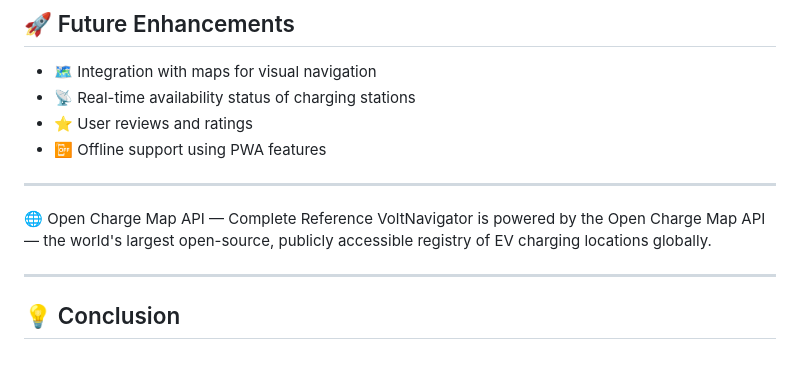
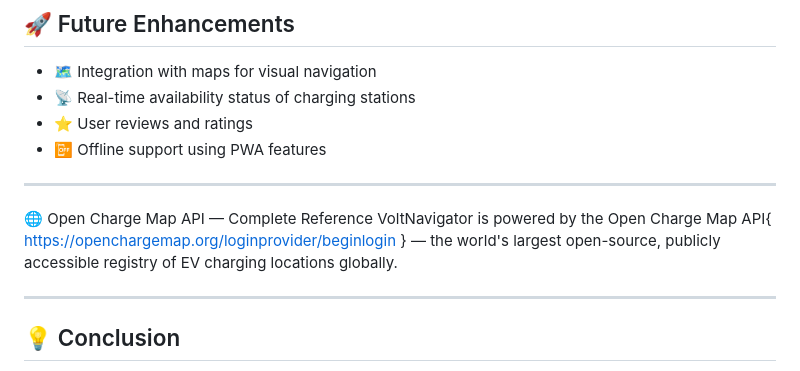
Before and after one commit to unnatiasthana/VoltNavigator, a Markdown page: README.md, the part around the change. Rendered like a GitHub page.

Commit message:
Add link to Open Charge Map API in README
Updated the Open Charge Map API description with a link.

```diff
--- a/README.md
+++ b/README.md
@@ -84,7 +84,7 @@ VoltNavigator addresses the problem by providing a simple and interactive platfo
 ---
 
 🌐 Open Charge Map API — Complete Reference
-VoltNavigator is powered by the Open Charge Map API — the world's largest open-source, publicly accessible registry of EV charging locations globally.
+VoltNavigator is powered by the Open Charge Map API{ https://openchargemap.org/loginprovider/beginlogin } — the world's largest open-source, publicly accessible registry of EV charging locations globally.
 
 ---
 
```
